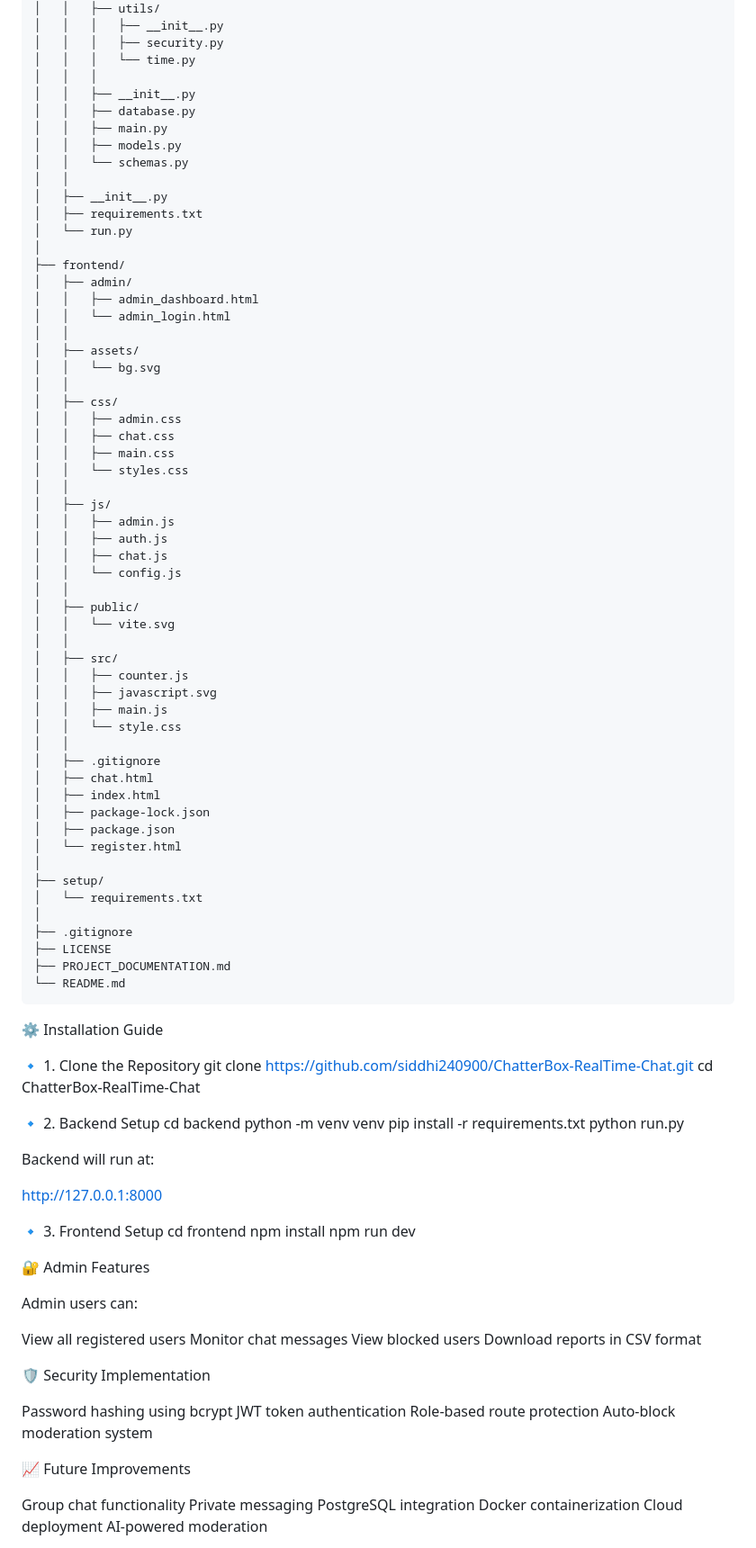
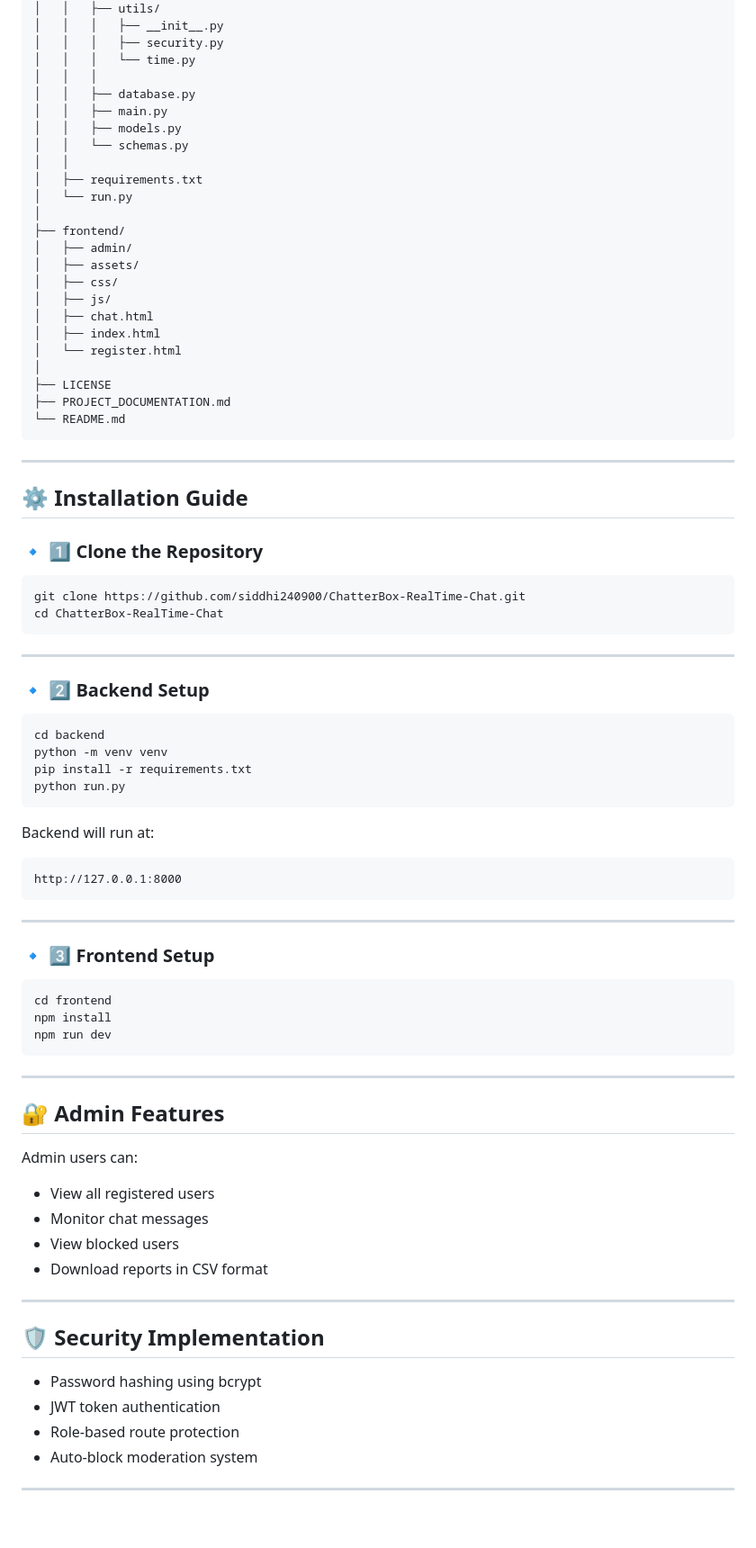
Before and after one commit to siddhi240900/ChatterBox-RealTime-Chat, a Markdown page: README.md, the part around one of its changes. Shown at 90% size. Rendered like a GitHub page; blank space fills up the shorter version.

````diff
--- a/README.md
+++ b/README.md
@@ -66,105 +72,85 @@ CHATTERBOX/
 │   │   │   ├── security.py
 │   │   │   └── time.py
 │   │   │
-│   │   ├── __init__.py
 │   │   ├── database.py
 │   │   ├── main.py
 │   │   ├── models.py
 │   │   └── schemas.py
 │   │
-│   ├── __init__.py
 │   ├── requirements.txt
 │   └── run.py
 │
 ├── frontend/
 │   ├── admin/
-│   │   ├── admin_dashboard.html
-│   │   └── admin_login.html
-│   │
 │   ├── assets/
-│   │   └── bg.svg
-│   │
 │   ├── css/
-│   │   ├── admin.css
-│   │   ├── chat.css
-│   │   ├── main.css
-│   │   └── styles.css
-│   │
 │   ├── js/
-│   │   ├── admin.js
-│   │   ├── auth.js
-│   │   ├── chat.js
-│   │   └── config.js
-│   │
-│   ├── public/
-│   │   └── vite.svg
-│   │
-│   ├── src/
-│   │   ├── counter.js
-│   │   ├── javascript.svg
-│   │   ├── main.js
-│   │   └── style.css
-│   │
-│   ├── .gitignore
 │   ├── chat.html
 │   ├── index.html
-│   ├── package-lock.json
-│   ├── package.json
 │   └── register.html
 │
-├── setup/
-│   └── requirements.txt
-│
-├── .gitignore
 ├── LICENSE
 ├── PROJECT_DOCUMENTATION.md
 └── README.md
 ```
 
-⚙️ Installation Guide
+---
 
-🔹 1. Clone the Repository
+## ⚙️ Installation Guide
+
+### 🔹 1️⃣ Clone the Repository
+
+```bash
 git clone https://github.com/siddhi240900/ChatterBox-RealTime-Chat.git
 cd ChatterBox-RealTime-Chat
+```
 
-🔹 2. Backend Setup
+---
+
+### 🔹 2️⃣ Backend Setup
+
+```bash
 cd backend
 python -m venv venv
 pip install -r requirements.txt
 python run.py
-
+```
 
 Backend will run at:
 
+```
 http://127.0.0.1:8000
+```
 
-🔹 3. Frontend Setup
+---
+
+### 🔹 3️⃣ Frontend Setup
+
+```bash
 cd frontend
 npm install
 npm run dev
+```
 
-🔐 Admin Features
+---
+
+## 🔐 Admin Features
 
 Admin users can:
 
-View all registered users
-Monitor chat messages
-View blocked users
-Download reports in CSV format
+- View all registered users
+- Monitor chat messages
+- View blocked users
+- Download reports in CSV format
 
-🛡️ Security Implementation
+---
 
-Password hashing using bcrypt
-JWT token authentication
-Role-based route protection
-Auto-block moderation system
+## 🛡️ Security Implementation
 
-📈 Future Improvements
+- Password hashing using bcrypt
+- JWT token authentication
+- Role-based route protection
+- Auto-block moderation system
 
-Group chat functionality
-Private messaging
-PostgreSQL integration
-Docker containerization
-Cloud deployment
-AI-powered moderation
+---
 
````
Also changed, not shown: other parts of README.md (+45 -28 lines).
